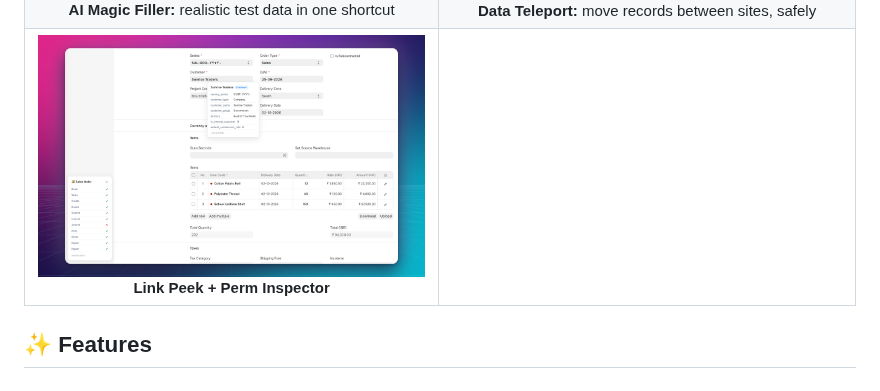
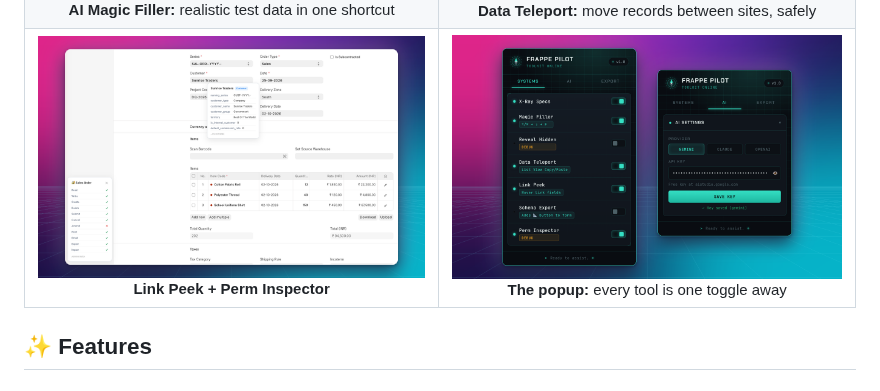
Before and after one commit to baladante94/frappe-pilot, a Markdown page: README.md, the part around the change. Rendered like a GitHub page; pictures changed too: screenshots/6-pilot-popup.png (added).

Commit message:
Add popup screenshot to README gallery
6th screenshot: the Pilot popup's Systems toggles and AI settings side by side, filling the empty gallery slot.

```diff
--- a/README.md
+++ b/README.md
@@ -21,7 +21,7 @@ Frappe Pilot injects a suite of power-user tools directly into the Frappe UI, sa
 |:---:|:---:|
 | <img src="screenshots/1-xray.png" alt="X-Ray field badges with custom fields highlighted"><br>**X-Ray:** fieldnames, types and options, custom fields ★ | <img src="screenshots/2-quick-customize.png" alt="Quick Customize opens the field in Customize Form"><br>**Quick Customize:** click a field, land on it in Customize Form |
 | <img src="screenshots/3-magic-filler.png" alt="Magic Filler filled an Address form"><br>**AI Magic Filler:** realistic test data in one shortcut | <img src="screenshots/4-teleport.png" alt="Teleport paste dialog with existing-record options"><br>**Data Teleport:** move records between sites, safely |
-| <img src="screenshots/5-link-peek-perms.png" alt="Link Peek preview and Perm Inspector"><br>**Link Peek + Perm Inspector** | |
+| <img src="screenshots/5-link-peek-perms.png" alt="Link Peek preview and Perm Inspector"><br>**Link Peek + Perm Inspector** | <img src="screenshots/6-pilot-popup.png" alt="Frappe Pilot popup with tool toggles and AI settings"><br>**The popup:** every tool is one toggle away |
 
 ## ✨ Features
 
```
